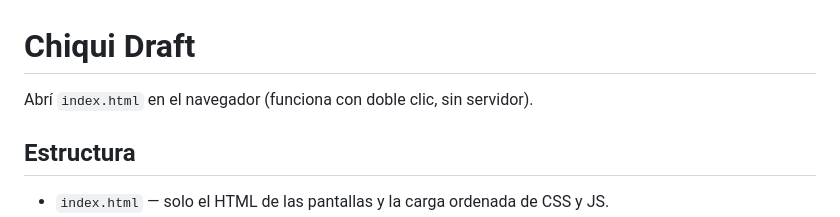
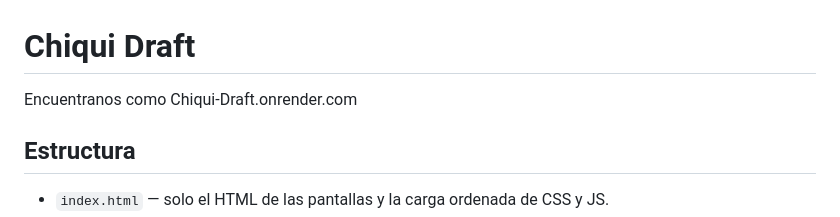
Before and after one commit to Caballito-afk/Chiqui-Draft, a Markdown page: README.md, the part around the change. Rendered like a GitHub page.

Commit message:
Revise access instructions in README
Updated instructions for accessing the project online.

```diff
--- a/README.md
+++ b/README.md
@@ -1,6 +1,6 @@
 # Chiqui Draft
 
-Abrí `index.html` en el navegador (funciona con doble clic, sin servidor).
+Encuentranos como Chiqui-Draft.onrender.com
 
 ## Estructura
 - `index.html` — solo el HTML de las pantallas y la carga ordenada de CSS y JS.
```
